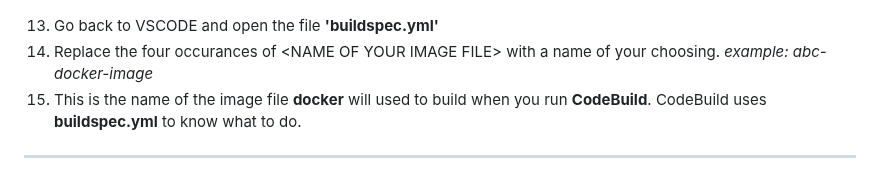
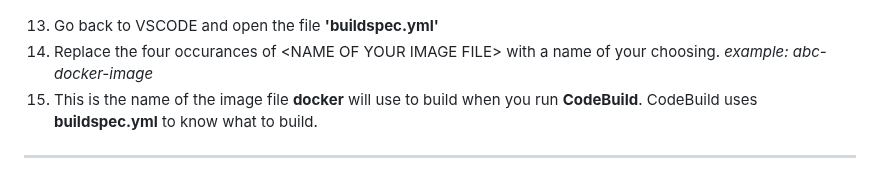
Before and after one commit to jonjay80/skillstorm-codebuild-ECS, a Markdown page: README.md, the part around the change. GitHub-like rendering.

```diff
--- a/README.md
+++ b/README.md
@@ -22,7 +22,7 @@ NOTE: I suggest opening a blank text file to copy and paste to, to keep track of
 -----------------------------------------------------------------------------------------------------------------------------------------
 13) Go back to VSCODE and open the file **'buildspec.yml'**
 14) Replace the four occurances of \<NAME OF YOUR IMAGE FILE\> with a name of your choosing. *example: abc-docker-image*
-15) This is the name of the image file **docker** will used to build when you run **CodeBuild**. CodeBuild uses **buildspec.yml** to know what to do.
+15) This is the name of the image file **docker** will use to build when you run **CodeBuild**. CodeBuild uses **buildspec.yml** to know what to build.
 -----------------------------------------------------------------------------------------------------------------------------------------
 16) Next open the file **imagedefinitions.json**
 17) Replace \<NAME OF YOUR CONTAINER\> with a name of your choosing. *example: abc-docker-container*
```
